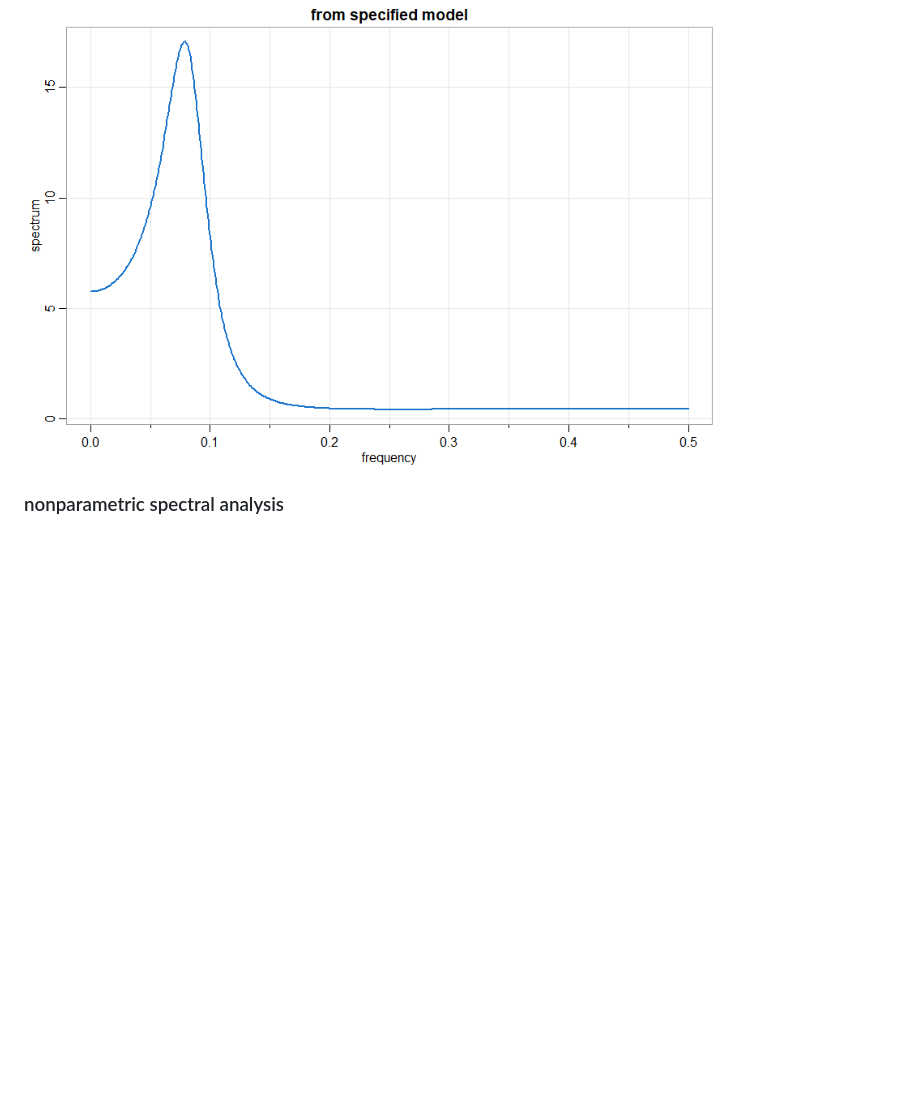
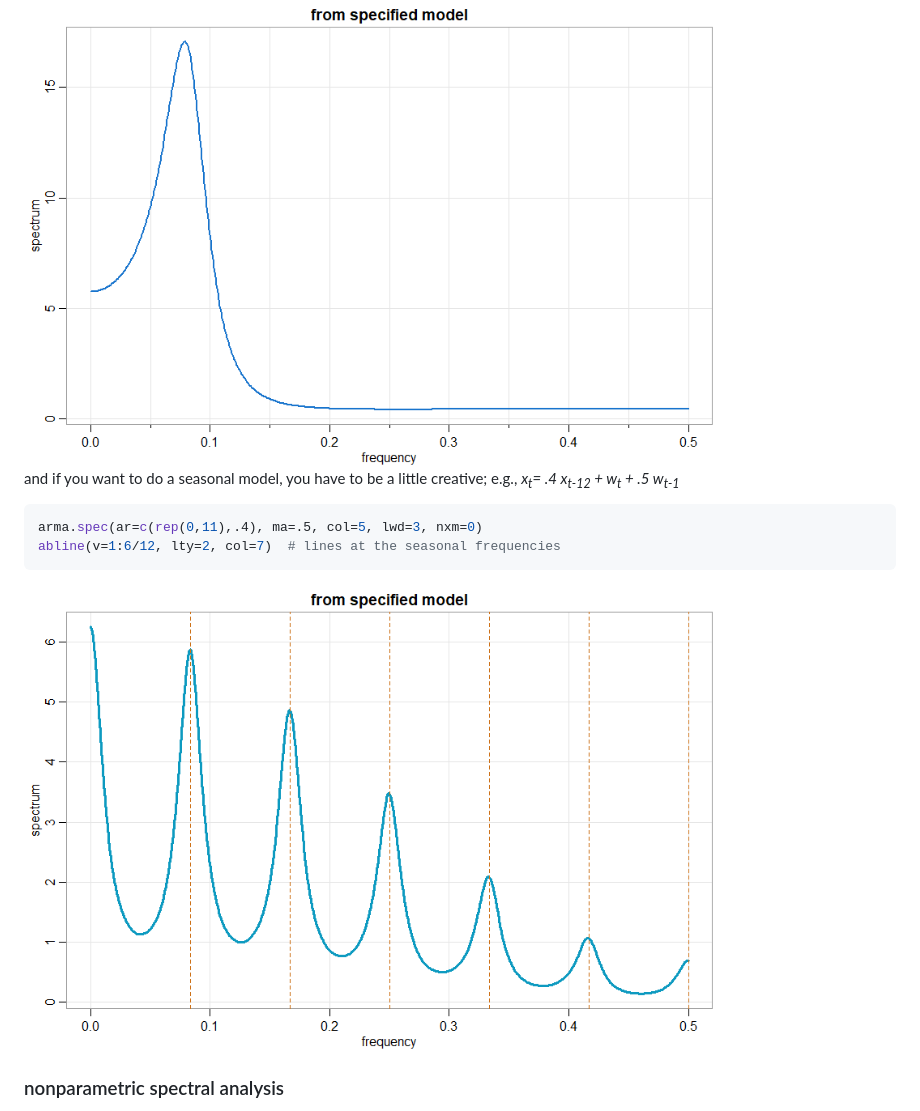
Before and after one commit to nickpoison/astsa, a Markdown page: fun_with_astsa/fun_with_astsa.md, the part around the change. Drawn GitHub-style; pictures changed too: fun_with_astsa/figs/arma_spec_season.png (added); blank space fills up the shorter version.

Commit message:
so much funn

````diff
--- a/fun_with_astsa/fun_with_astsa.md
+++ b/fun_with_astsa/fun_with_astsa.md
@@ -528,6 +528,14 @@ and the graphic can be on log-scale (`log='y'`) or decibels (`log='dB')`.
 
 <img src="figs/arma_spec.png" alt="arma_spec"  width="700">
 
+and if you want to do a seasonal model, you have to be a little creative; e.g., _x<sub>t</sub>= .4 x<sub>t-12</sub> + w<sub>t</sub> + .5 w<sub>t-1</sub>_
+
+```r
+arma.spec(ar=c(rep(0,11),.4), ma=.5, col=5, lwd=3, nxm=0)
+abline(v=1:6/12, lty=2, col=7)  # lines at the seasonal frequencies
+```
+
+<img src="figs/arma_spec_season.png" alt="arma_spec_season"  width="700">
 
 
 ### nonparametric spectral analysis
````
